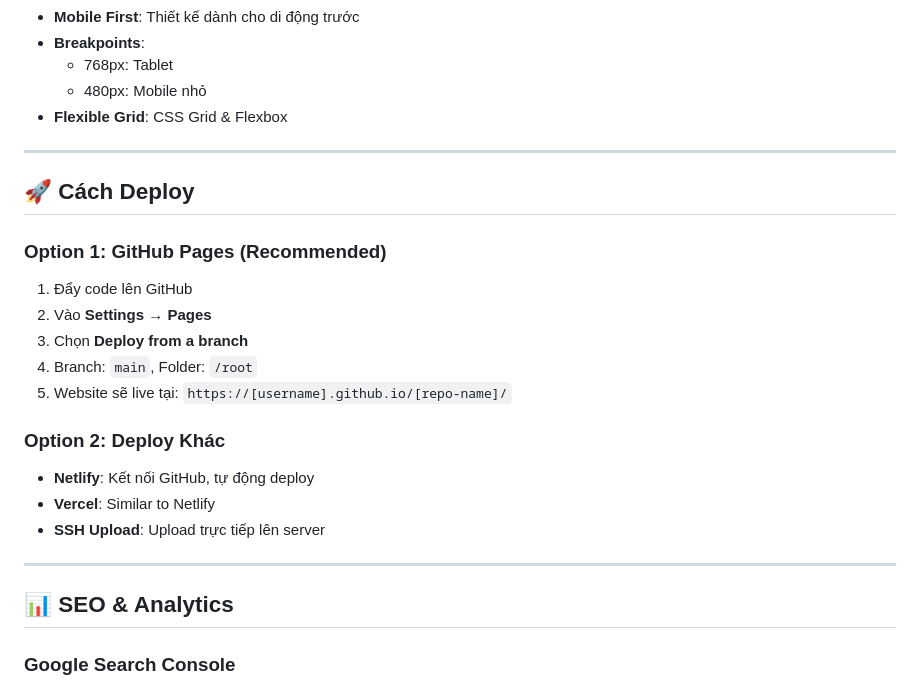
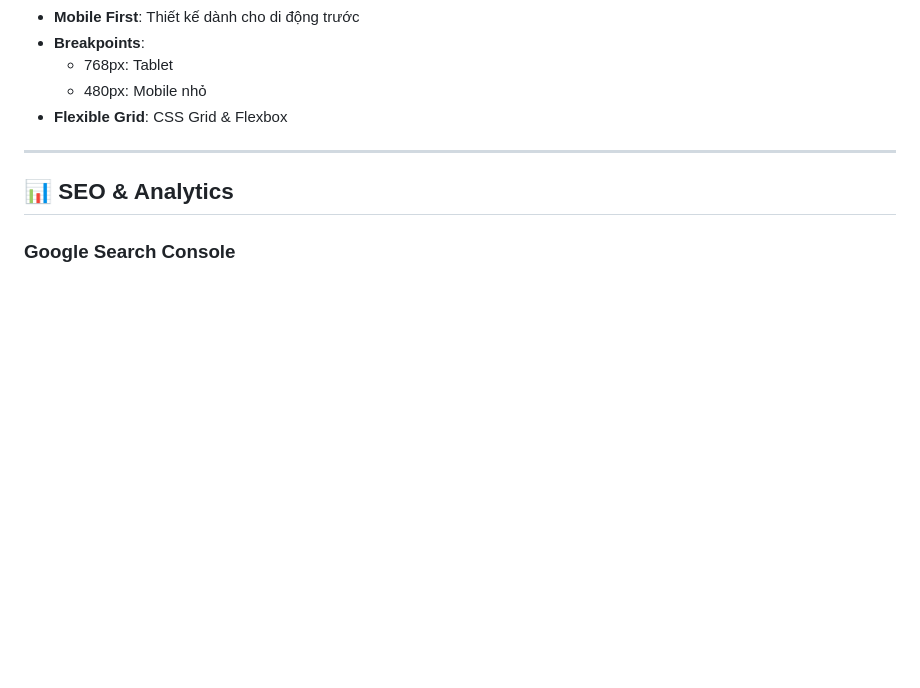
Before and after one commit to kdilu209-create/niem-vui-can-bep-nho, a Markdown page: README.md, the part around the change. Drawn GitHub-style; blank space fills up the shorter version.

Commit message:
remove unimportant things
Removed deployment instructions for GitHub Pages and other options.

```diff
--- a/README.md
+++ b/README.md
@@ -156,24 +156,6 @@ Giới thiệu website/brand trên trang chủ
 
 ---
 
-## 🚀 Cách Deploy
-
-### Option 1: GitHub Pages (Recommended)
-
-1. Đẩy code lên GitHub
-2. Vào **Settings** → **Pages**
-3. Chọn **Deploy from a branch**
-4. Branch: `main`, Folder: `/root`
-5. Website sẽ live tại: `https://[username].github.io/[repo-name]/`
-
-### Option 2: Deploy Khác
-
-- **Netlify**: Kết nối GitHub, tự động deploy
-- **Vercel**: Similar to Netlify
-- **SSH Upload**: Upload trực tiếp lên server
-
----
-
 ## 📊 SEO & Analytics
 
 ### Google Search Console
```
